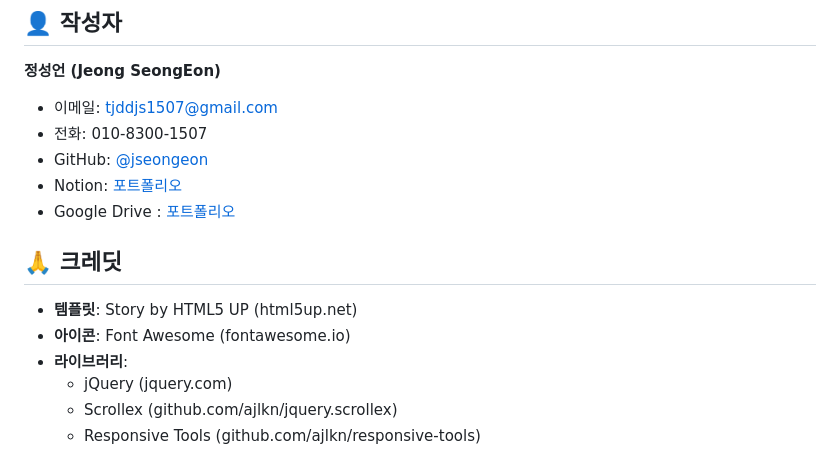
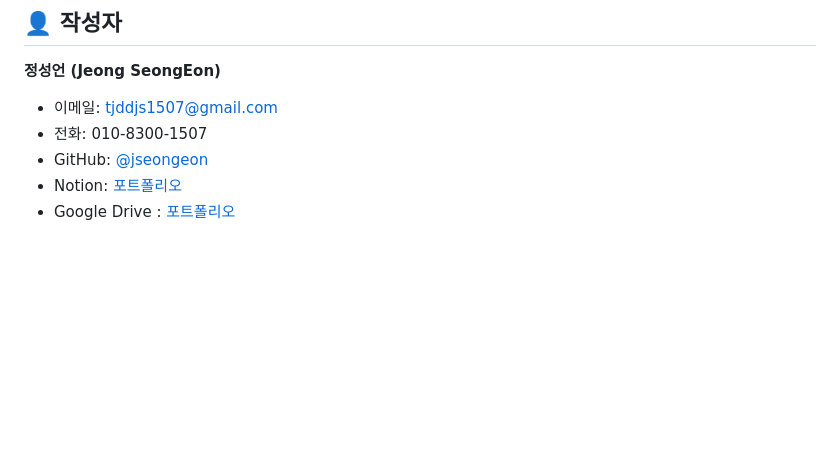
Before and after one commit to jseongeon/Lotte-Giants-Project, a Markdown page: README.md, the part around the change. Drawn GitHub-style; blank space fills up the shorter version.

```diff
--- a/README.md
+++ b/README.md
@@ -206,12 +206,3 @@ cd portfolio_lotte
 - GitHub: <a href="https://github.com/jseongeon" target="_blank" rel="noopener noreferrer">@jseongeon</a>
 - Notion: <a href="https://lily-honeydew-416.notion.site/2a14c52da783805bab73c163e466070d" target="_blank" rel="noopener noreferrer">포트폴리오</a>
 - Google Drive : <a href="https://drive.google.com/drive/folders/1tQLiQ_V6M20OWXHj1nJvzc6A9bzyEL84?usp=drive_link" target="_blank" rel="noopener noreferrer">포트폴리오</a>
-
-## 🙏 크레딧
-
-- **템플릿**: Story by HTML5 UP (html5up.net)
-- **아이콘**: Font Awesome (fontawesome.io)
-- **라이브러리**:
-  - jQuery (jquery.com)
-  - Scrollex (github.com/ajlkn/jquery.scrollex)
-  - Responsive Tools (github.com/ajlkn/responsive-tools)
```
